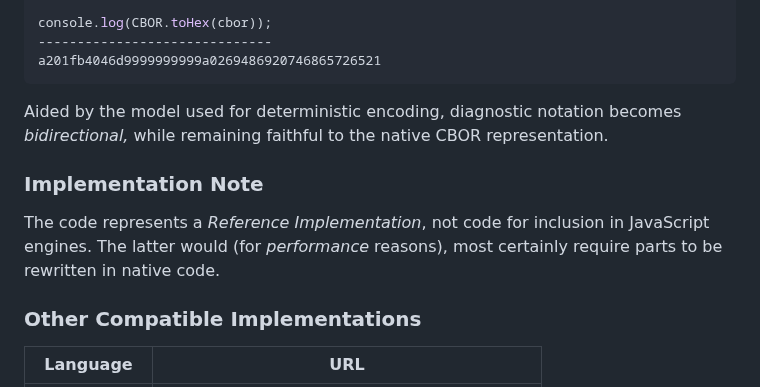
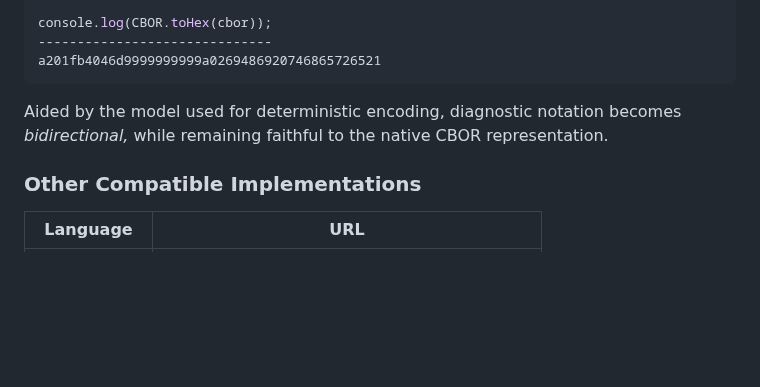
Before and after one commit to cyberphone/CBOR.js, a Markdown page: README.md, the part around one of its changes. Drawn GitHub-style; blank space fills up the shorter version.

```diff
--- a/README.md
+++ b/README.md
@@ -97,10 +99,6 @@ a201fb4046d9999999999a0269486920746865726521
 Aided by the model used for deterministic encoding, diagnostic notation becomes _bidirectional,_
 while remaining faithful to the native CBOR representation.
 
-### Implementation Note
-
-The code represents a _Reference Implementation_, not code for inclusion in JavaScript engines.  The latter would (for _performance_ reasons), most certainly require parts to be rewritten in native code.
-
 ### Other Compatible Implementations
 
 |Language|URL|
```
Also changed, not shown: other parts of README.md (+4 -2 lines).
